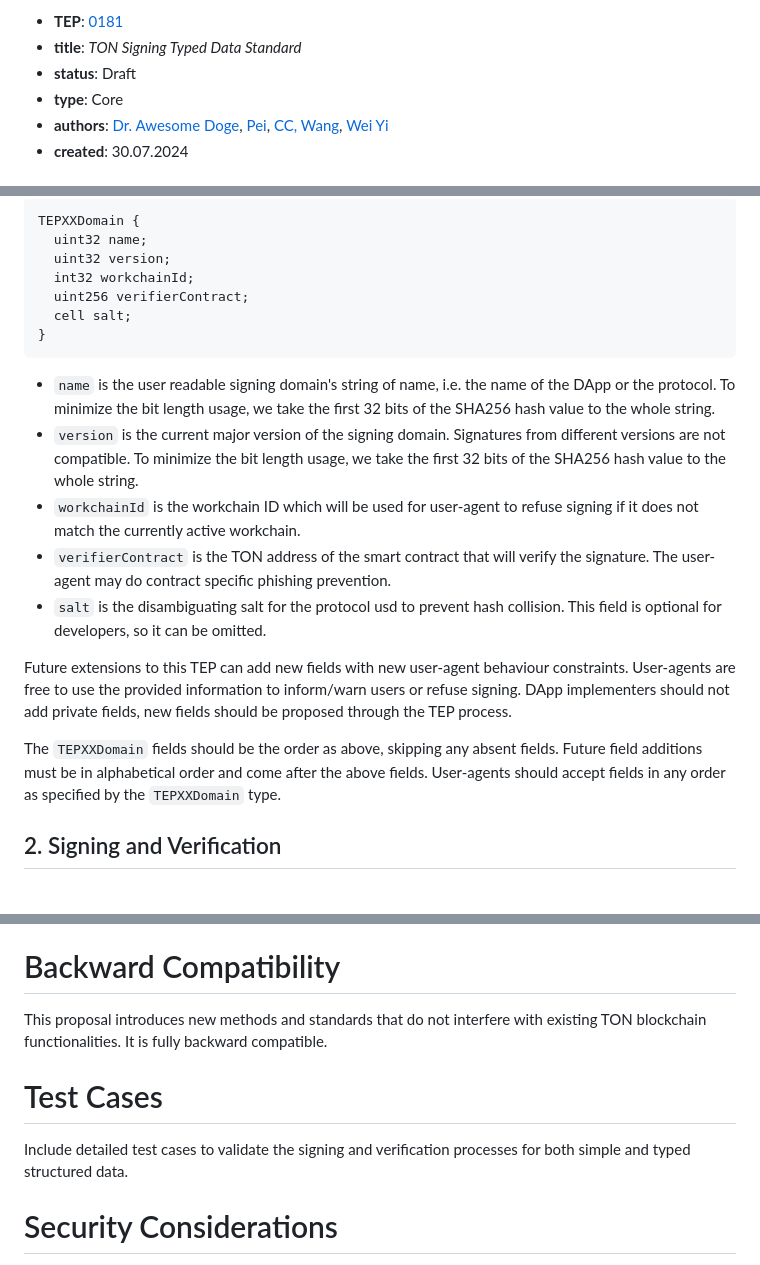
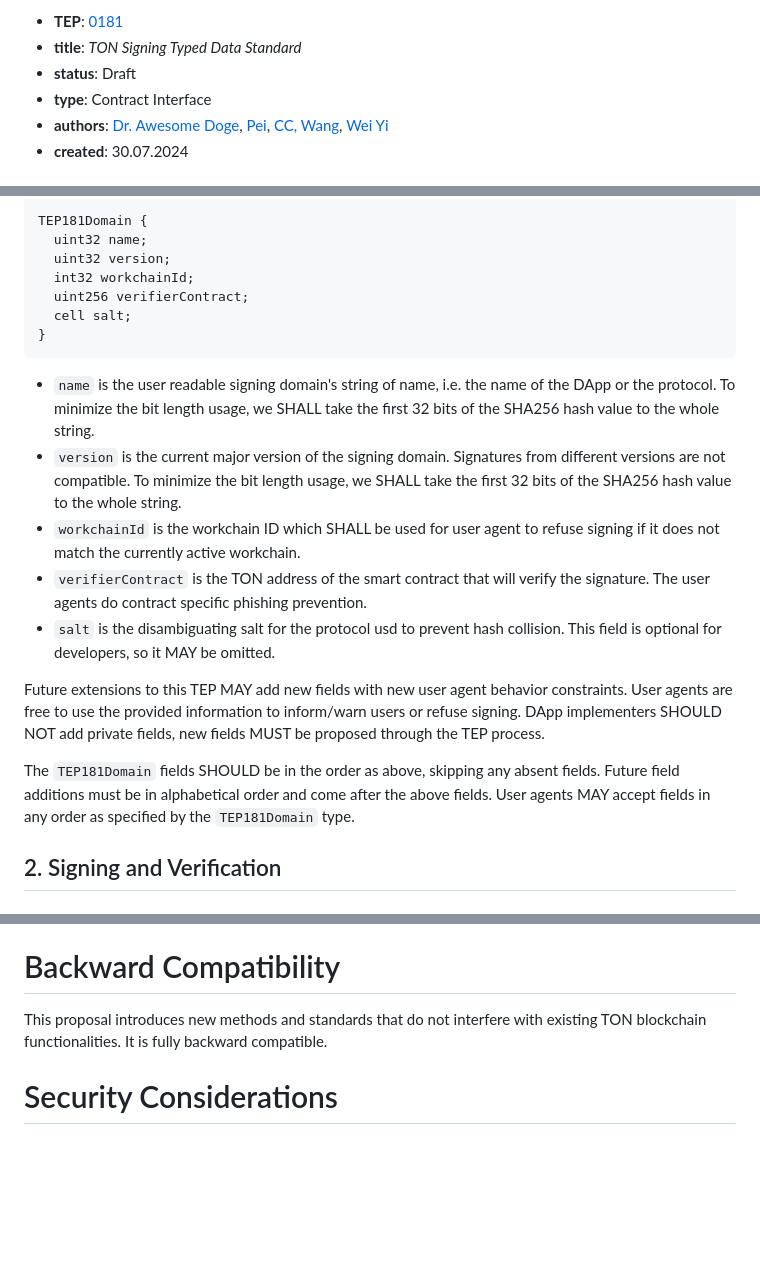
Before and after one commit to ton-blockchain/TEPs, a Markdown page: text/0181-ton-signing-typed-data-standard.md, 3 parts joined by grey strips. Rendered like a GitHub page; blank space fills up the shorter version.

````diff
--- a/text/0181-ton-signing-typed-data-standard.md
+++ b/text/0181-ton-signing-typed-data-standard.md
@@ -1,7 +1,7 @@
 - **TEP**: [0181](https://github.com/ton-blockchain/TEPs/pull/0181)
 - **title**: *TON Signing Typed Data Standard*
 - **status**: Draft
-- **type**: Core
+- **type**: Contract Interface
 - **authors**: [Dr. Awesome Doge](https://github.com/hacker-volodya), [Pei](p@tonx.tg), [CC, Wang](https://github.com/a2468834), [Wei Yi](https://github.com/WeiYiChiuAtTonfura)
 - **created**: 30.07.2024
 
@@ -73,6 +75,6 @@ where the type of `tepXXDomain` is a `composite` type named `TEPXXDomain` with o
 
 ```
-TEPXXDomain {
+TEP181Domain {
   uint32 name;
   uint32 version;
   int32 workchainId;
@@ -81,15 +83,15 @@ TEPXXDomain {
 }
 ```
 
-- `name` is the user readable signing domain's string of name, i.e. the name of the DApp or the protocol. To minimize the bit length usage, we take the first 32 bits of the SHA256 hash value to the whole string.
-- `version` is the current major version of the signing domain. Signatures from different versions are not compatible. To minimize the bit length usage, we take the first 32 bits of the SHA256 hash value to the whole string.
-- `workchainId` is the workchain ID which will be used for user-agent to refuse signing if it does not match the currently active workchain.
-- `verifierContract` is the TON address of the smart contract that will verify the signature. The user-agent may do contract specific phishing prevention.
-- `salt` is the disambiguating salt for the protocol usd to prevent hash collision. This field is optional for developers, so it can be omitted.
+- `name` is the user readable signing domain's string of name, i.e. the name of the DApp or the protocol. To minimize the bit length usage, we SHALL take the first 32 bits of the SHA256 hash value to the whole string.
+- `version` is the current major version of the signing domain. Signatures from different versions are not compatible. To minimize the bit length usage, we SHALL take the first 32 bits of the SHA256 hash value to the whole string.
+- `workchainId` is the workchain ID which SHALL be used for user agent to refuse signing if it does not match the currently active workchain.
+- `verifierContract` is the TON address of the smart contract that will verify the signature. The user agents do contract specific phishing prevention.
+- `salt` is the disambiguating salt for the protocol usd to prevent hash collision. This field is optional for developers, so it MAY be omitted.
 
-Future extensions to this TEP can add new fields with new user-agent behaviour constraints. User-agents are free to use the provided information to inform/warn users or refuse signing. DApp implementers should not add private fields, new fields should be proposed through the TEP process.
+Future extensions to this TEP MAY add new fields with new user agent behavior constraints. User agents are free to use the provided information to inform/warn users or refuse signing. DApp implementers SHOULD NOT add private fields, new fields MUST be proposed through the TEP process.
 
-The `TEPXXDomain` fields should be the order as above, skipping any absent fields. Future field additions must be in alphabetical order and come after the above fields. User-agents should accept fields in any order as specified by the `TEPXXDomain` type.
+The `TEP181Domain` fields SHOULD be in the order as above, skipping any absent fields. Future field additions must be in alphabetical order and come after the above fields. User agents MAY accept fields in any order as specified by the `TEP181Domain` type.
 
 ## 2. Signing and Verification
 
@@ -146,9 +148,6 @@ The implementation will involve:
 # Backward Compatibility
 This proposal introduces new methods and standards that do not interfere with existing TON blockchain functionalities. It is fully backward compatible.
 
-# Test Cases
-Include detailed test cases to validate the signing and verification processes for both simple and typed structured data.
-
 # Security Considerations
 Discuss potential security risks and mitigation strategies, including:
 - Ensuring the integrity of the signed data.
````
Also changed, not shown: other parts of text/0181-ton-signing-typed-data-standard.md (+16 -14 lines).
